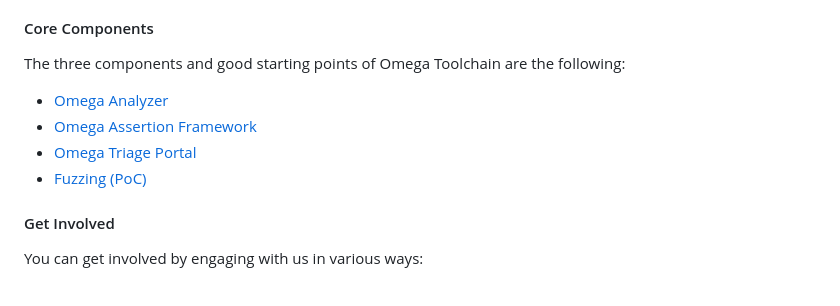
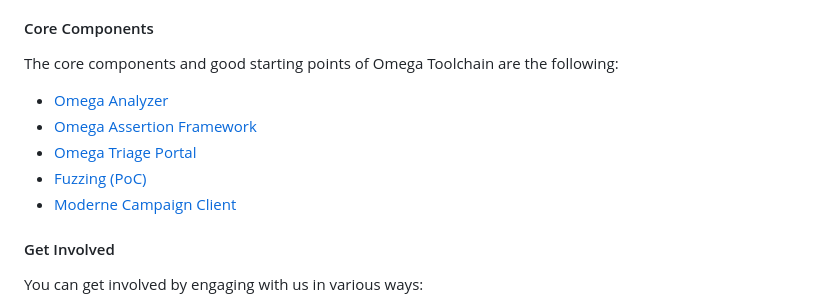
Before and after one commit to ossf/alpha-omega, a Markdown page: README.md, the part around the change. Drawn GitHub-style.

Commit message:
updating wording and markdown for readme and mentorship
Signed-off-by: Yesenia <107970777+CyberJiteira@users.noreply.github.com>

```diff
--- a/README.md
+++ b/README.md
@@ -70,12 +70,13 @@ We're grateful to the Linux Foundation and OpenSSF for providing additional supp
 
 #### Core Components
 
-The three components and good starting points of Omega Toolchain are the following:
+The core components and good starting points of Omega Toolchain are the following:
 
 * [Omega Analyzer](/omega/analyzer)
 * [Omega Assertion Framework](/omega/oaf)
 * [Omega Triage Portal](https://github.com/ossf/omega-triage-portal)
 * [Fuzzing (PoC)](/omega/fuzzing)
+* [Moderne Campaign Client](https://github.com/ossf/omega-moderne-client)
 
 
 #### Get Involved
```
Also changed, not shown: Mentorship/Alpha Omega Summer Mentorship 2023.md (+4 -4 lines).
